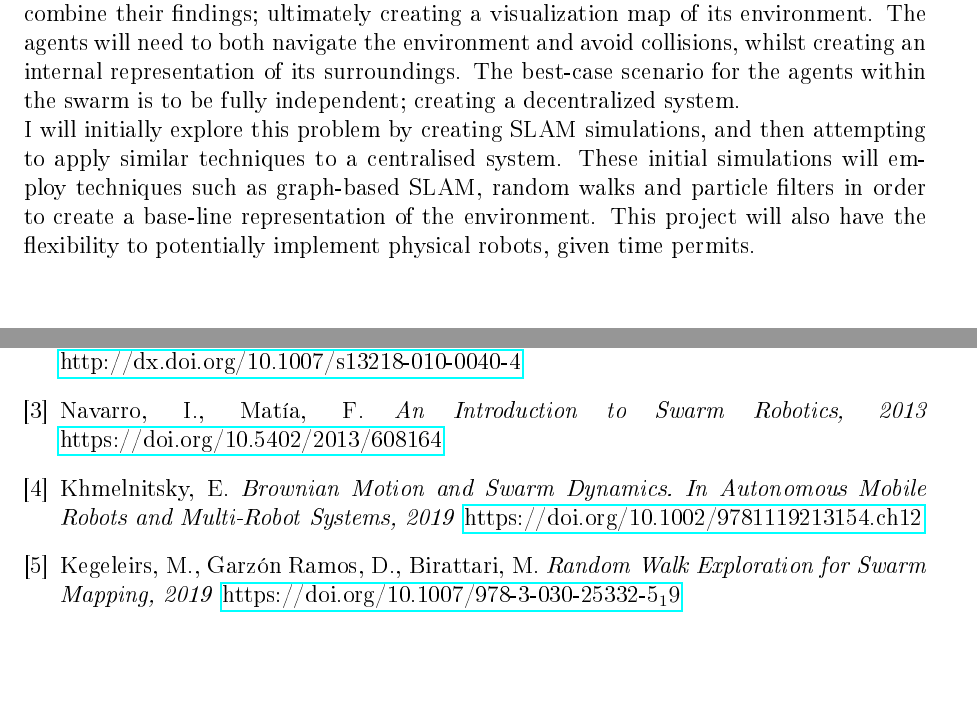
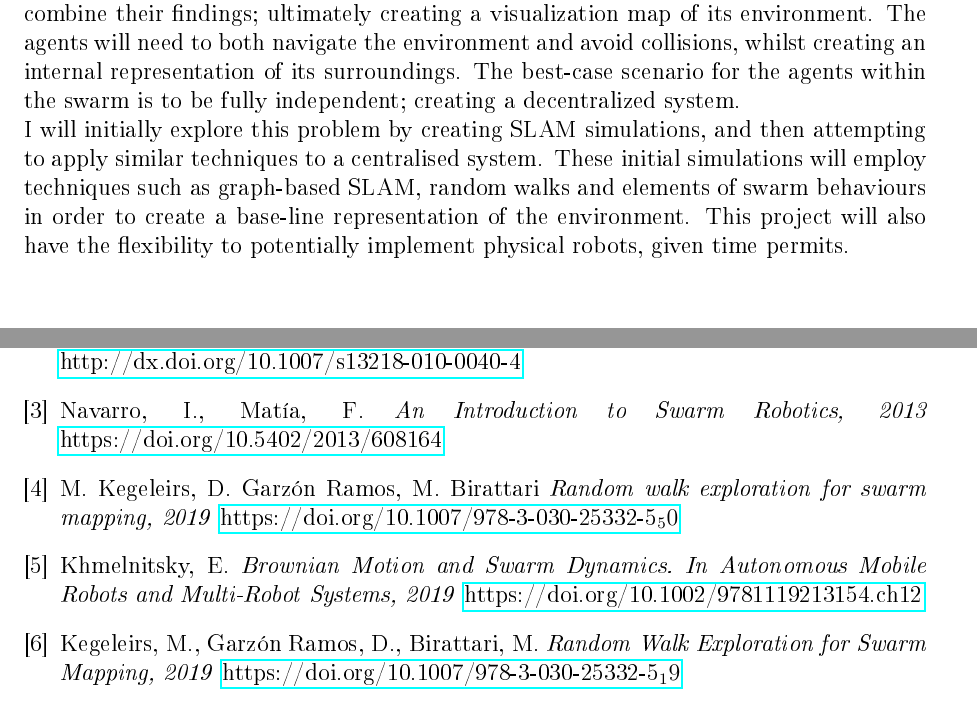
Before and after one commit to CharlieAnthony/Dissertation, a LaTeX document (Reports/InterimReport/InterimReport.tex): two parts of pages 3 and 15 of 15, joined at a grey line, cut so that both start at the same text. The pictures show the PDF file Reports/InterimReport/InterimReport.pdf that the author committed with the source.

Commit message:
adjusted references

```diff
--- a/Reports/InterimReport/InterimReport.tex
+++ b/Reports/InterimReport/InterimReport.tex
@@ -73,8 +73,8 @@ to explore and combine their findings; ultimately creating a visualization map o
 both navigate the environment and avoid collisions, whilst creating an internal representation of its surroundings. The
 best-case scenario for the agents within the swarm is to be fully independent; creating a decentralized system.\\
 I will initially explore this problem by creating SLAM simulations, and then attempting to apply similar techniques
-to a centralised system. These initial simulations will employ techniques such as graph-based SLAM, random walks and particle
-filters in order to create a base-line representation of the environment. This project will also have the flexibility to
+to a centralised system. These initial simulations will employ techniques such as graph-based SLAM, random walks and elements of
+swarm behaviours in order to create a base-line representation of the environment. This project will also have the flexibility to
 potentially implement physical robots, given time permits.\\
 
 %Professional and Ethical Considerations
@@ -348,6 +348,11 @@ the project plan. As I have already developed a basic simulation interface, I ca
     \textit{An Introduction to Swarm Robotics, 2013}
     \href{https://doi.org/10.5402/2013/608164}{https://doi.org/10.5402/2013/608164}
 
+    \bibitem{swarm_random_walks}
+    M. Kegeleirs, D. Garzón Ramos,  M. Birattari
+    \textit{Random walk exploration for swarm mapping, 2019}
+    \href{https://doi.org/10.1007/978-3-030-25332-5_50}{https://doi.org/10.1007/978-3-030-25332-5_50}
+
     \bibitem{brownian_motion}
     Khmelnitsky, E.
     \textit{Brownian Motion and Swarm Dynamics. In Autonomous Mobile Robots and Multi-Robot Systems, 2019}
```
Also changed, not shown: Reports/InterimReport/InterimReport.pdf, Reports/InterimReport/InterimReport.tex (4 more changed lines).
